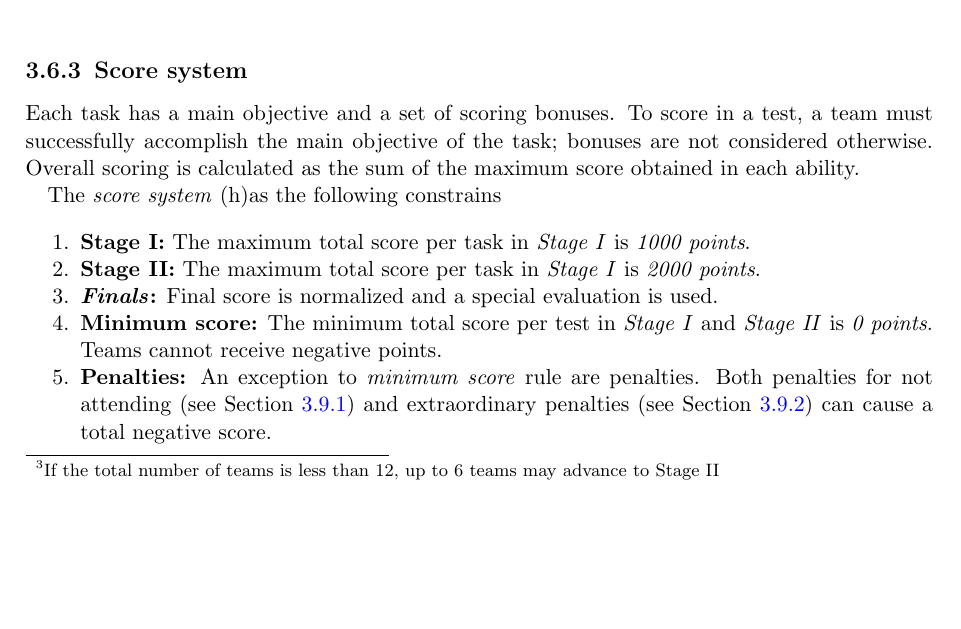
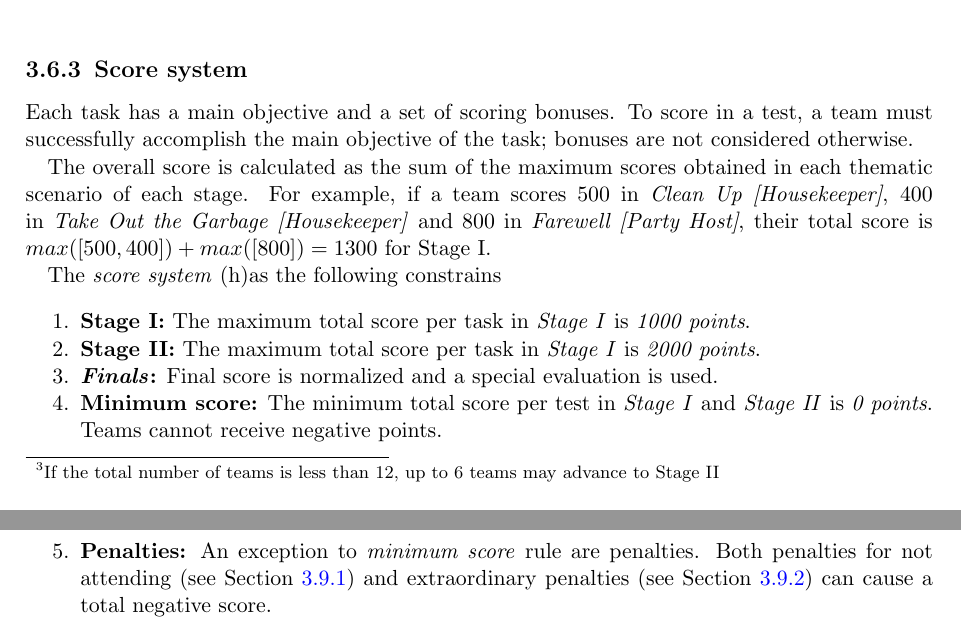
Before and after one commit to RoboCupAtHome/RuleBook, a LaTeX thesis (Rulebook.tex, which reads general_rules/Organization.tex): part of page 29 of 66 before the commit and two parts of pages 29 and 30 of 66 after it, the two joined at a grey line, cut so that both start at the same text, the shorter picture padded with empty space. Compiled offline with pdfLaTeX.

Commit message:
Incentivize quality over quantity

```diff
--- a/general_rules/Organization.tex
+++ b/general_rules/Organization.tex
@@ -122,7 +122,8 @@ In case of having no considerable score deviation between a team advancing to th
 \label{rule:score_system}
 Each task has a main objective and a set of scoring bonuses.
 To score in a test, a team must successfully accomplish the main objective of the task; bonuses are not considered otherwise.
-Overall scoring is calculated as the sum of the maximum score obtained in each ability.
+
+The overall score is calculated as the sum of the maximum scores obtained in each thematic scenario of each stage. For example, if a team scores 500 in \textit{Clean Up [Housekeeper]}, 400 in \textit{Take Out the Garbage [Housekeeper]} and 800 in \textit{Farewell [Party Host]}, their total score is $max([500, 400]) + max([800]) = 1300$ for Stage I.
 
 The \iaterm{score system} has the following constrains
 \begin{enumerate}
```
